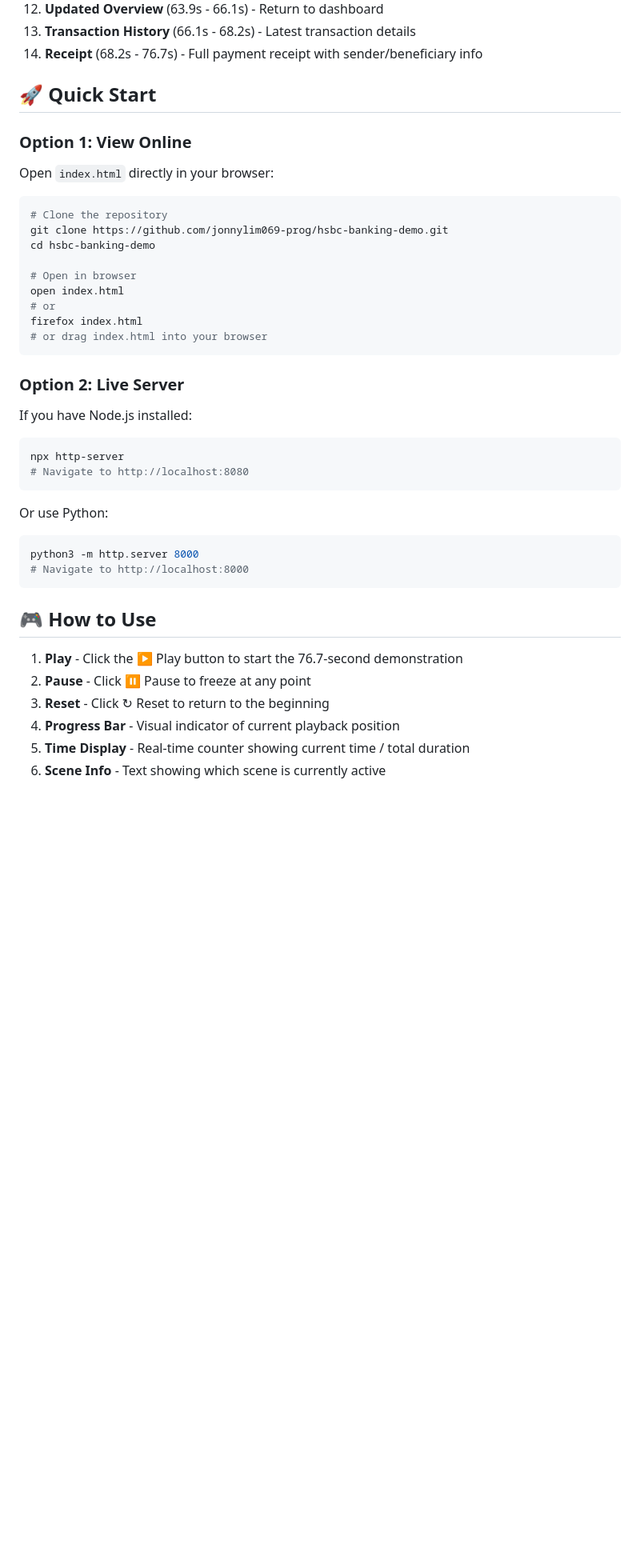
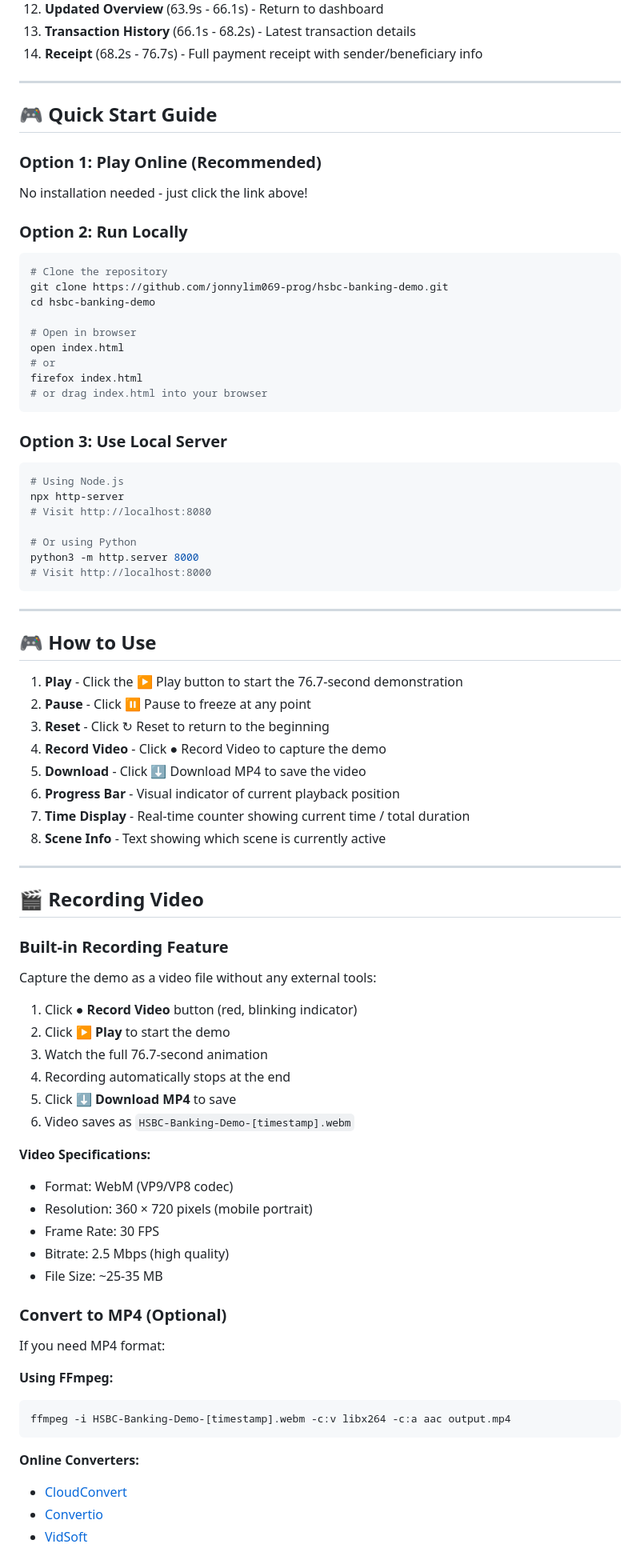
Before and after one commit to jonnylim069-prog/hsbc-banking-demo, a Markdown page: README.md, the part around one of its changes. Shown at 80% size. GitHub-like rendering; blank space fills up the shorter version.

Commit message:
Update README with download links and quick access buttons

````diff
--- a/README.md
+++ b/README.md
@@ -30,10 +44,14 @@ A fully interactive prototype of HSBC Corporate Banking's international payment
 13. **Transaction History** (66.1s - 68.2s) - Latest transaction details
 14. **Receipt** (68.2s - 76.7s) - Full payment receipt with sender/beneficiary info
 
-## 🚀 Quick Start
+---
 
-### Option 1: View Online
-Open `index.html` directly in your browser:
+## 🎮 Quick Start Guide
+
+### **Option 1: Play Online (Recommended)**
+No installation needed - just click the link above!
+
+### **Option 2: Run Locally**
 ```bash
 # Clone the repository
 git clone https://github.com/jonnylim069-prog/hsbc-banking-demo.git
@@ -46,24 +64,63 @@ firefox index.html
 # or drag index.html into your browser
 ```
 
-### Option 2: Live Server
-If you have Node.js installed:
+### **Option 3: Use Local Server**
 ```bash
+# Using Node.js
 npx http-server
-# Navigate to http://localhost:8080
+# Visit http://localhost:8080
+
+# Or using Python
+python3 -m http.server 8000
+# Visit http://localhost:8000
 ```
 
-Or use Python:
-```bash
-python3 -m http.server 8000
-# Navigate to http://localhost:8000
-```
+---
 
 ## 🎮 How to Use
 
 1. **Play** - Click the ▶ Play button to start the 76.7-second demonstration
 2. **Pause** - Click ⏸ Pause to freeze at any point
 3. **Reset** - Click ↻ Reset to return to the beginning
-4. **Progress Bar** - Visual indicator of current playback position
-5. **Time Display** - Real-time counter showing current time / total duration
-6. **Scene Info** - Text showing which scene is currently active
+4. **Record Video** - Click ● Record Video to capture the demo
+5. **Download** - Click ⬇ Download MP4 to save the video
+6. **Progress Bar** - Visual indicator of current playback position
+7. **Time Display** - Real-time counter showing current time / total duration
+8. **Scene Info** - Text showing which scene is currently active
+
+---
+
+## 🎬 Recording Video
+
+### **Built-in Recording Feature**
+
+Capture the demo as a video file without any external tools:
+
+1. Click **● Record Video** button (red, blinking indicator)
+2. Click **▶ Play** to start the demo
+3. Watch the full 76.7-second animation
+4. Recording automatically stops at the end
+5. Click **⬇ Download MP4** to save
+6. Video saves as `HSBC-Banking-Demo-[timestamp].webm`
+
+**Video Specifications:**
+- Format: WebM (VP9/VP8 codec)
+- Resolution: 360 × 720 pixels (mobile portrait)
+- Frame Rate: 30 FPS
+- Bitrate: 2.5 Mbps (high quality)
+- File Size: ~25-35 MB
+
+### **Convert to MP4 (Optional)**
+
+If you need MP4 format:
+
+**Using FFmpeg:**
+```bash
+ffmpeg -i HSBC-Banking-Demo-[timestamp].webm -c:v libx264 -c:a aac output.mp4
+```
+
+**Online Converters:**
+- [CloudConvert](https://cloudconvert.com/)
+- [Convertio](https://convertio.co/webm-mp4/)
+- [VidSoft](https://www.vidsoft.org/)
+
````
Also changed, not shown: other parts of README.md (+50 -7 lines).
